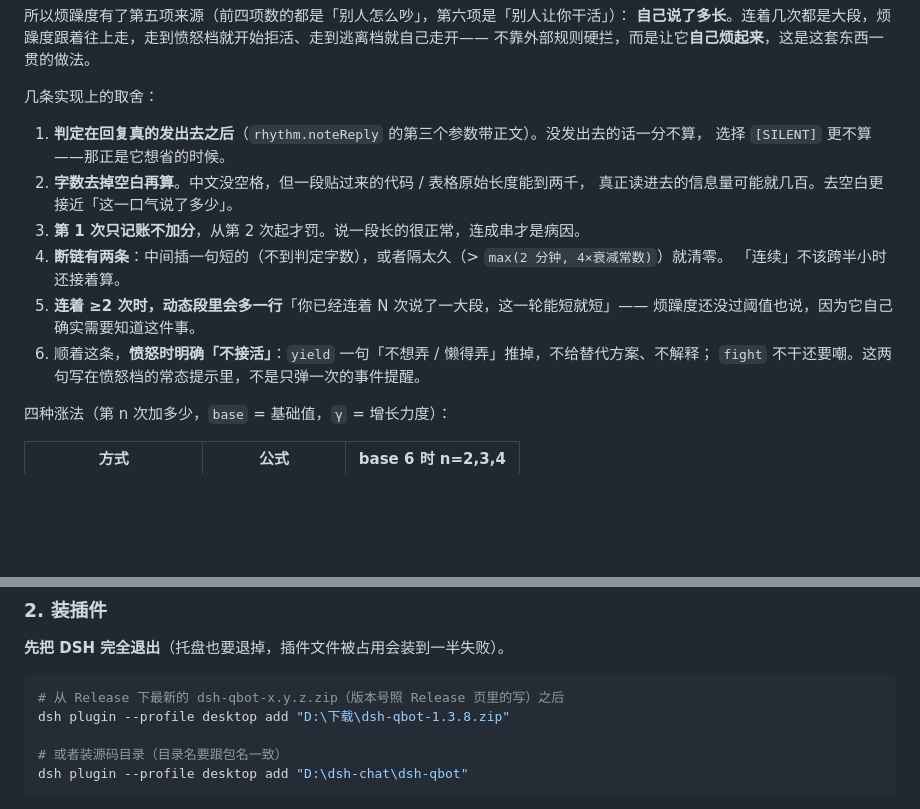
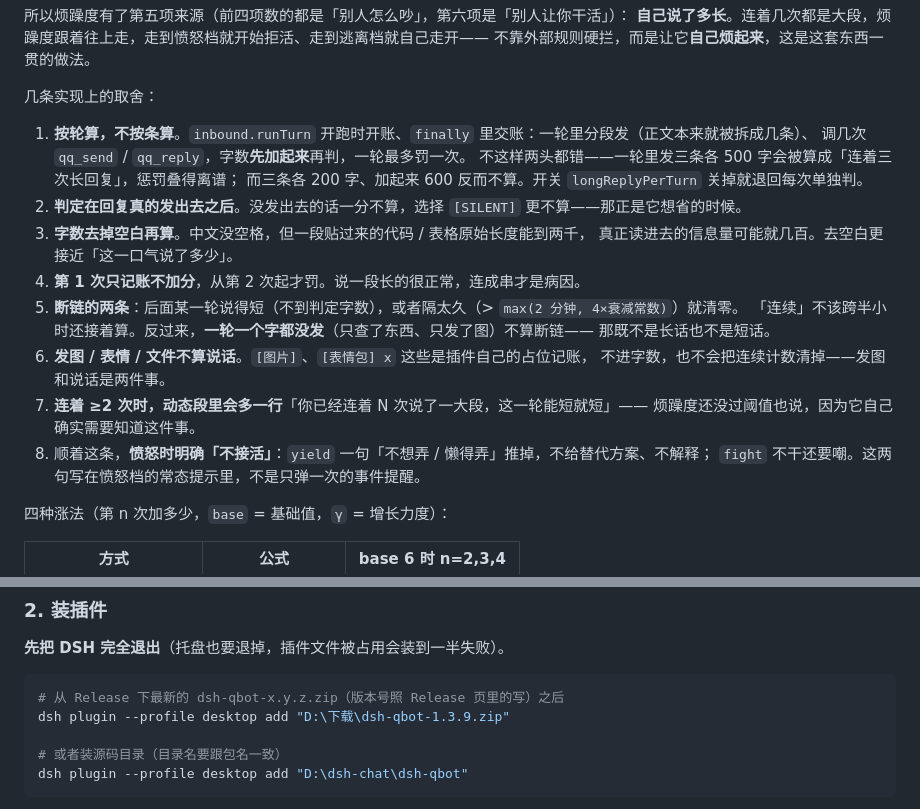
Before and after one commit to Mrapple051108/DSH-QBot, a Markdown page: README.md, 2 parts joined by grey strips. GitHub-like rendering; blank space fills up the shorter version.

````diff
--- a/README.md
+++ b/README.md
@@ -257,16 +257,22 @@ DSH 侧栏里有一页「**群聊状态与设置**」，两个 tab。截图里
 
 几条实现上的取舍：
 
-1. **判定在回复真的发出去之后**（`rhythm.noteReply` 的第三个参数带正文）。没发出去的话一分不算，
-   选择 `[SILENT]` 更不算——那正是它想省的时候。
-2. **字数去掉空白再算**。中文没空格，但一段贴过来的代码 / 表格原始长度能到两千，
+1. **按轮算，不按条算**。`inbound.runTurn` 开跑时开账、`finally` 里交账：一轮里分段发（正文本来就被拆成几条）、
+   调几次 `qq_send` / `qq_reply`，字数**先加起来**再判，一轮最多罚一次。
+   不这样两头都错——一轮里发三条各 500 字会被算成「连着三次长回复」，惩罚叠得离谱；
+   而三条各 200 字、加起来 600 反而不算。开关 `longReplyPerTurn` 关掉就退回每次单独判。
+2. **判定在回复真的发出去之后**。没发出去的话一分不算，选择 `[SILENT]` 更不算——那正是它想省的时候。
+3. **字数去掉空白再算**。中文没空格，但一段贴过来的代码 / 表格原始长度能到两千，
    真正读进去的信息量可能就几百。去空白更接近「这一口气说了多少」。
-3. **第 1 次只记账不加分**，从第 2 次起才罚。说一段长的很正常，连成串才是病因。
-4. **断链有两条**：中间插一句短的（不到判定字数），或者隔太久（> `max(2 分钟, 4×衰减常数)`）就清零。
-   「连续」不该跨半小时还接着算。
-5. **连着 ≥2 次时，动态段里会多一行**「你已经连着 N 次说了一大段，这一轮能短就短」——
+4. **第 1 次只记账不加分**，从第 2 次起才罚。说一段长的很正常，连成串才是病因。
+5. **断链的两条**：后面某一轮说得短（不到判定字数），或者隔太久（> `max(2 分钟, 4×衰减常数)`）就清零。
+   「连续」不该跨半小时还接着算。反过来，**一轮一个字都没发**（只查了东西、只发了图）不算断链——
+   那既不是长话也不是短话。
+6. **发图 / 表情 / 文件不算说话**。`[图片]`、`[表情包] x` 这些是插件自己的占位记账，
+   不进字数，也不会把连续计数清掉——发图和说话是两件事。
+7. **连着 ≥2 次时，动态段里会多一行**「你已经连着 N 次说了一大段，这一轮能短就短」——
    烦躁度还没过阈值也说，因为它自己确实需要知道这件事。
-6. 顺着这条，**愤怒时明确「不接活」**：`yield` 一句「不想弄 / 懒得弄」推掉，不给替代方案、不解释；
+8. 顺着这条，**愤怒时明确「不接活」**：`yield` 一句「不想弄 / 懒得弄」推掉，不给替代方案、不解释；
    `fight` 不干还要嘲。这两句写在愤怒档的常态提示里，不是只弹一次的事件提醒。
 
 四种涨法（第 n 次加多少，`base` = 基础值，`γ` = 增长力度）：
@@ -478,7 +485,7 @@ query ──embed──> 余弦比一遍所有收藏
 
 ```powershell
 # 从 Release 下最新的 dsh-qbot-x.y.z.zip（版本号照 Release 页里的写）之后
-dsh plugin --profile desktop add "D:\下载\dsh-qbot-1.3.8.zip"
+dsh plugin --profile desktop add "D:\下载\dsh-qbot-1.3.9.zip"
 
 # 或者装源码目录（目录名要跟包名一致）
 dsh plugin --profile desktop add "D:\dsh-chat\dsh-qbot"
````
Also changed, not shown: other parts of README.md (+3 -2 lines), CHANGELOG.md (+38 -0 lines), docs/configuration.md (+4 -3 lines), docs/screenshots/07-long-reply.png, 11 other files.
